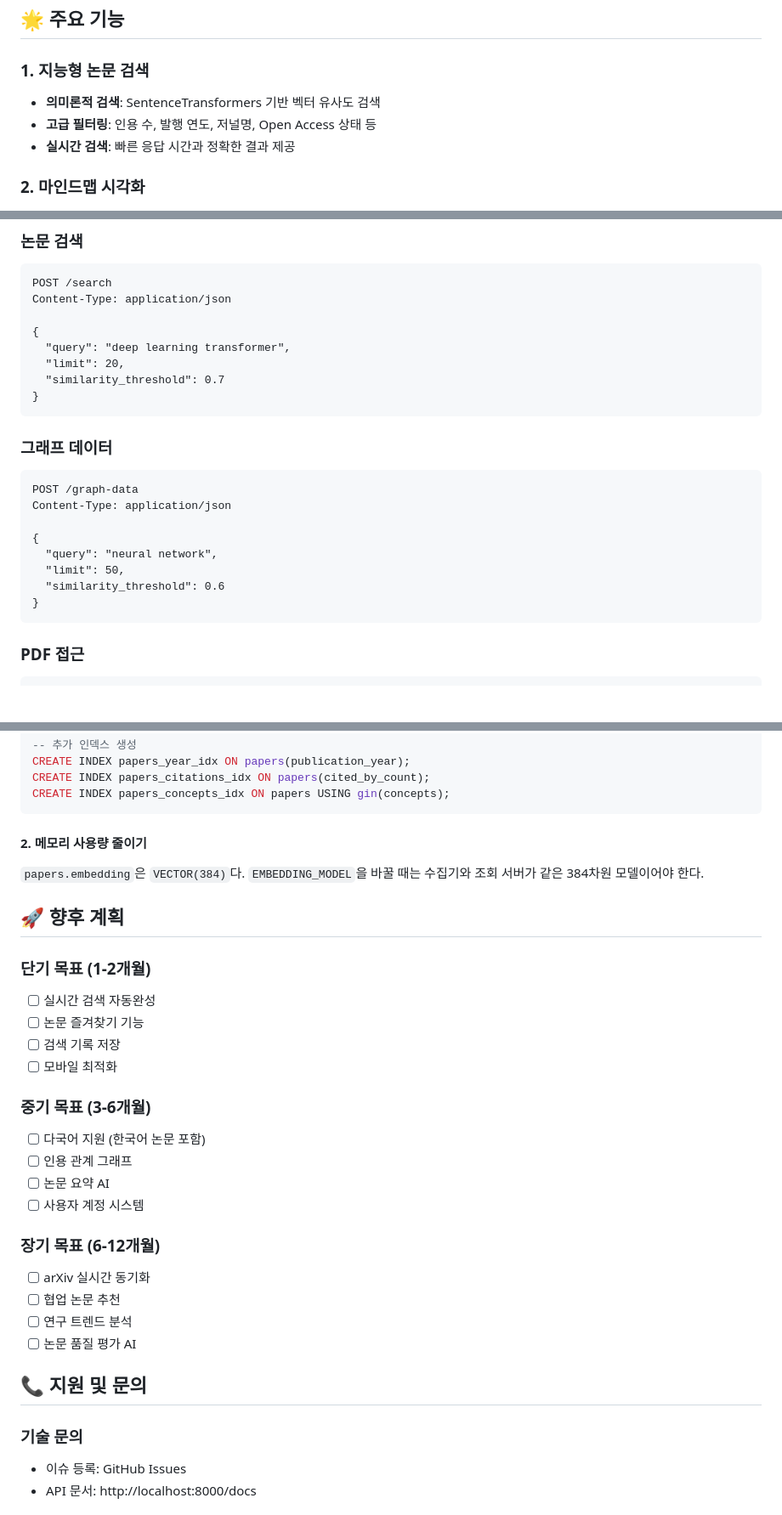
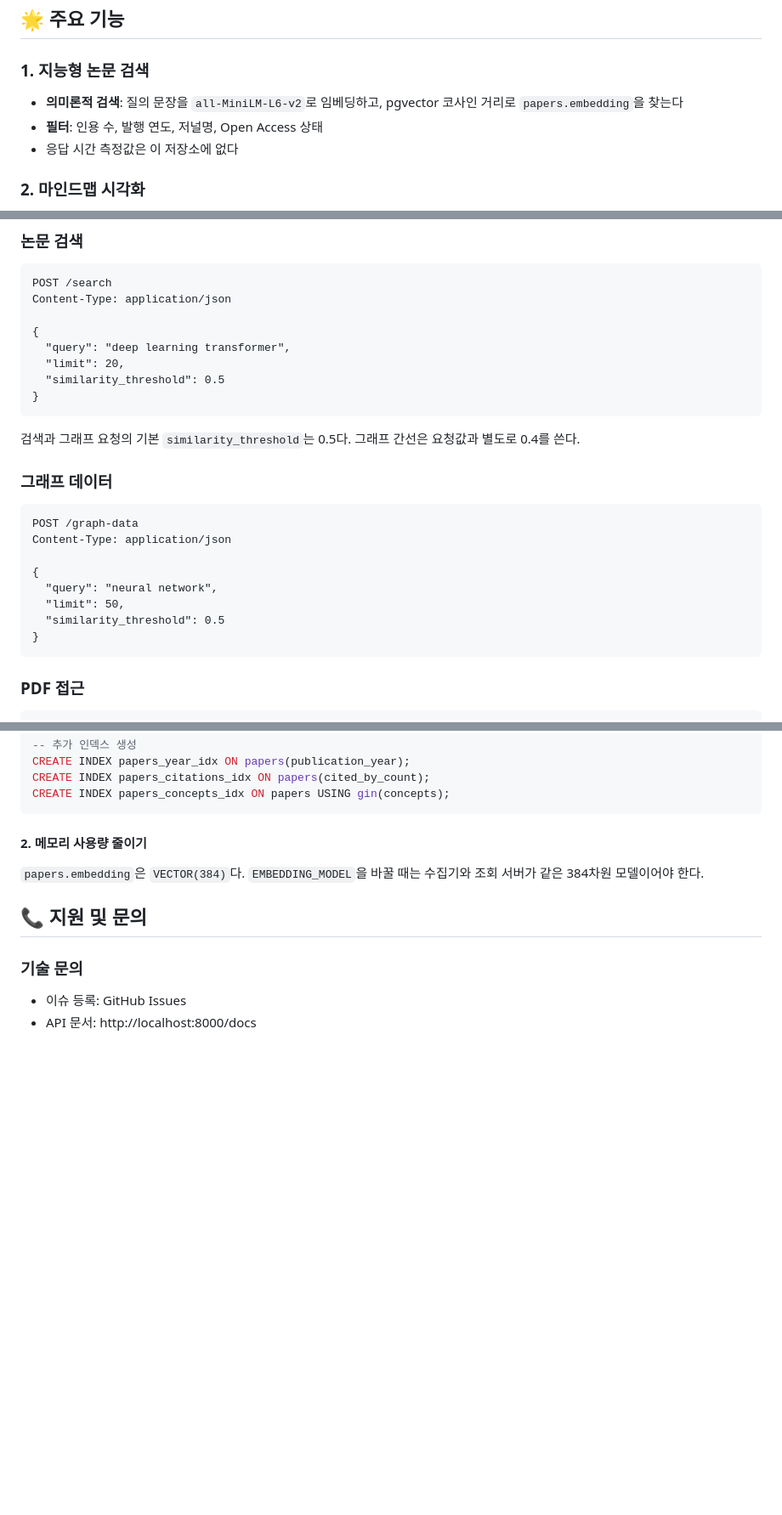
Before and after one commit to jhpps1/RSP, a Markdown page: README.md, 3 parts joined by grey strips. Shown at 85% size. Rendered like a GitHub page; blank space fills up the shorter version.

Commit message:
README 검색 예시와 캐시 설명을 코드에 맞춘다.

````diff
--- a/README.md
+++ b/README.md
@@ -5,9 +5,9 @@ AI/ML 논문 벡터 검색과 유사도 그래프 UI다. 논문 수집은 하지
 ## 🌟 주요 기능
 
 ### 1. 지능형 논문 검색
-- **의미론적 검색**: SentenceTransformers 기반 벡터 유사도 검색
-- **고급 필터링**: 인용 수, 발행 연도, 저널명, Open Access 상태 등
-- **실시간 검색**: 빠른 응답 시간과 정확한 결과 제공
+- **의미론적 검색**: 질의 문장을 `all-MiniLM-L6-v2`로 임베딩하고, pgvector 코사인 거리로 `papers.embedding`을 찾는다
+- **필터**: 인용 수, 발행 연도, 저널명, Open Access 상태
+- 응답 시간 측정값은 이 저장소에 없다
 
 ### 2. 마인드맵 시각화
 - **분할 레이아웃**: 왼쪽 25% 논문 목록, 오른쪽 75% 관계 그래프
@@ -126,9 +126,11 @@ Content-Type: application/json
 {
   "query": "deep learning transformer",
   "limit": 20,
-  "similarity_threshold": 0.7
+  "similarity_threshold": 0.5
 }
 ```
+
+검색과 그래프 요청의 기본 `similarity_threshold`는 0.5다. 그래프 간선은 요청값과 별도로 0.4를 쓴다.
 
 ### 그래프 데이터
 ```http
@@ -138,7 +140,7 @@ Content-Type: application/json
 {
   "query": "neural network",
   "limit": 50,
-  "similarity_threshold": 0.6
+  "similarity_threshold": 0.5
 }
 ```
 
@@ -298,26 +300,6 @@ CREATE INDEX papers_concepts_idx ON papers USING gin(concepts);
 #### 2. 메모리 사용량 줄이기
 `papers.embedding`은 `VECTOR(384)`다. `EMBEDDING_MODEL`을 바꿀 때는 수집기와 조회 서버가 같은 384차원 모델이어야 한다.
 
-## 🚀 향후 계획
-
-### 단기 목표 (1-2개월)
-- [ ] 실시간 검색 자동완성
-- [ ] 논문 즐겨찾기 기능
-- [ ] 검색 기록 저장
-- [ ] 모바일 최적화
-
-### 중기 목표 (3-6개월)
-- [ ] 다국어 지원 (한국어 논문 포함)
-- [ ] 인용 관계 그래프
-- [ ] 논문 요약 AI
-- [ ] 사용자 계정 시스템
-
-### 장기 목표 (6-12개월)
-- [ ] arXiv 실시간 동기화
-- [ ] 협업 논문 추천
-- [ ] 연구 트렌드 분석
-- [ ] 논문 품질 평가 AI
-
 ## 📞 지원 및 문의
 
 ### 기술 문의
````
Also changed, not shown: other parts of README.md (+4 -4 lines).
